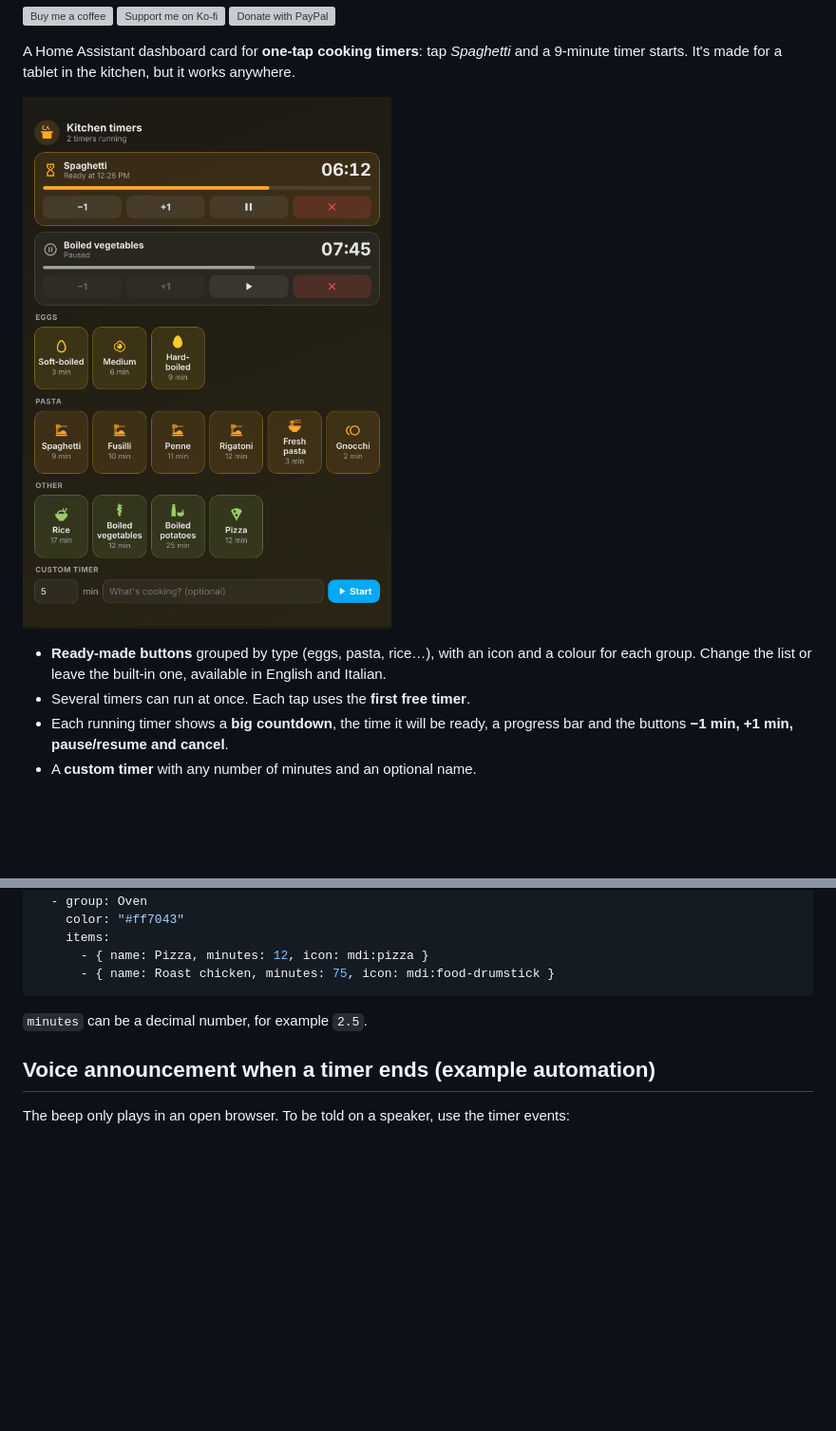
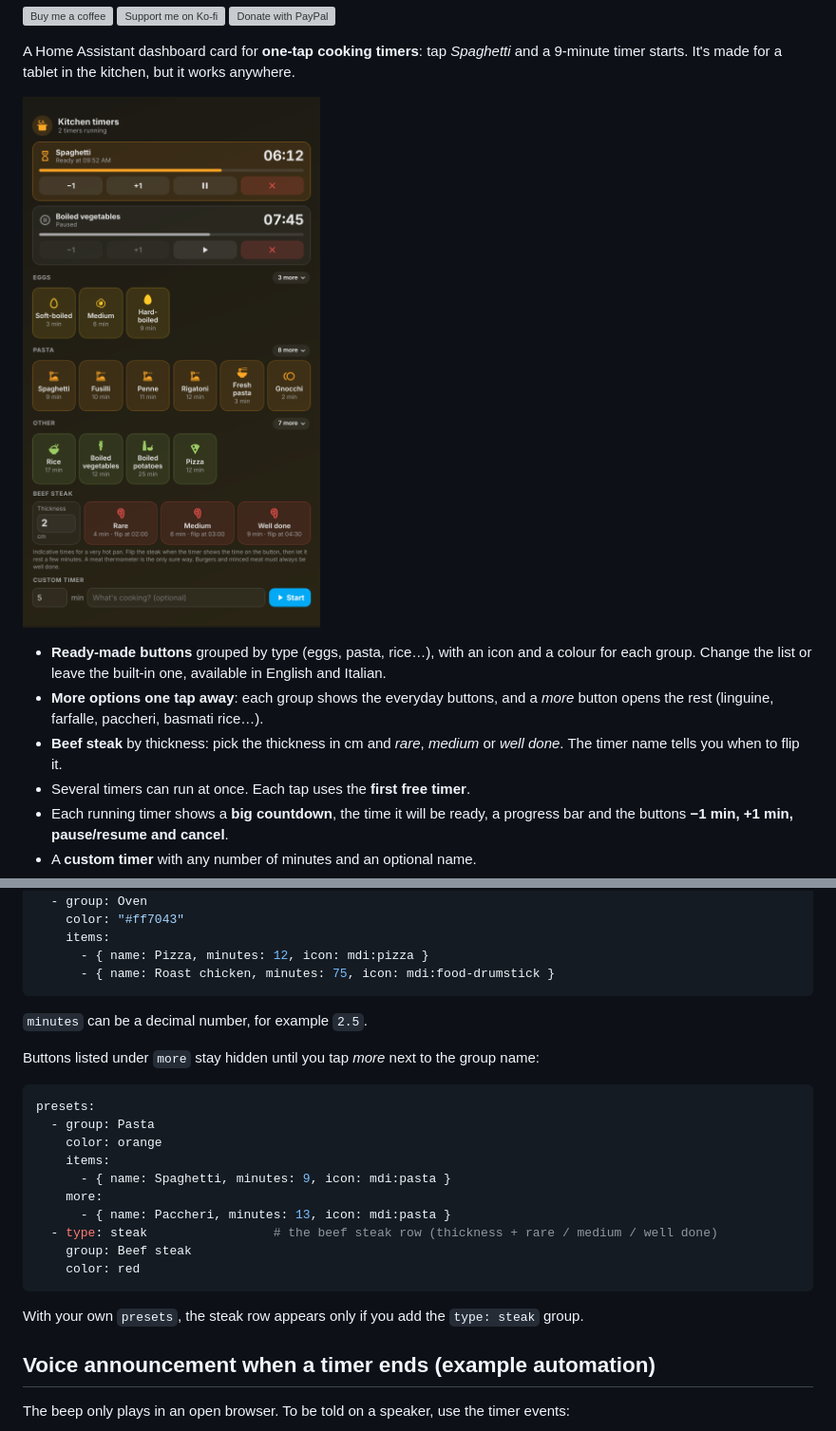
Before and after one commit to Diess-tech/kitchen-timer-card, a Markdown page: README.md, 2 parts joined by grey strips. Shown at 95% size. GitHub-like rendering; pictures changed too: preview.png; blank space fills up the shorter version; grey boxes are pictures that could not be loaded.

````diff
--- a/README.md
+++ b/README.md
@@ -16,6 +16,8 @@ A Home Assistant dashboard card for **one-tap cooking timers**: tap *Spaghetti*
 ![preview](preview.png)
 
 - **Ready-made buttons** grouped by type (eggs, pasta, rice…), with an icon and a colour for each group. Change the list or leave the built-in one, available in English and Italian.
+- **More options one tap away**: each group shows the everyday buttons, and a *more* button opens the rest (linguine, farfalle, paccheri, basmati rice…).
+- **Beef steak** by thickness: pick the thickness in cm and *rare*, *medium* or *well done*. The timer name tells you when to flip it.
 - Several timers can run at once. Each tap uses the **first free timer**.
 - Each running timer shows a **big countdown**, the time it will be ready, a progress bar and the buttons **−1 min, +1 min, pause/resume and cancel**.
 - A **custom timer** with any number of minutes and an optional name.
@@ -99,6 +101,23 @@ presets:
 
 `minutes` can be a decimal number, for example `2.5`.
 
+Buttons listed under `more` stay hidden until you tap *more* next to the group name:
+
+```yaml
+presets:
+  - group: Pasta
+    color: orange
+    items:
+      - { name: Spaghetti, minutes: 9, icon: mdi:pasta }
+    more:
+      - { name: Paccheri, minutes: 13, icon: mdi:pasta }
+  - type: steak                 # the beef steak row (thickness + rare / medium / well done)
+    group: Beef steak
+    color: red
+```
+
+With your own `presets`, the steak row appears only if you add the `type: steak` group.
+
 ## Voice announcement when a timer ends (example automation)
 
 The beep only plays in an open browser. To be told on a speaker, use the timer events:
````
Also changed, not shown: other parts of README.md (+3 -1 lines), CLAUDE.md (+1 -0 lines), 1 other file.
